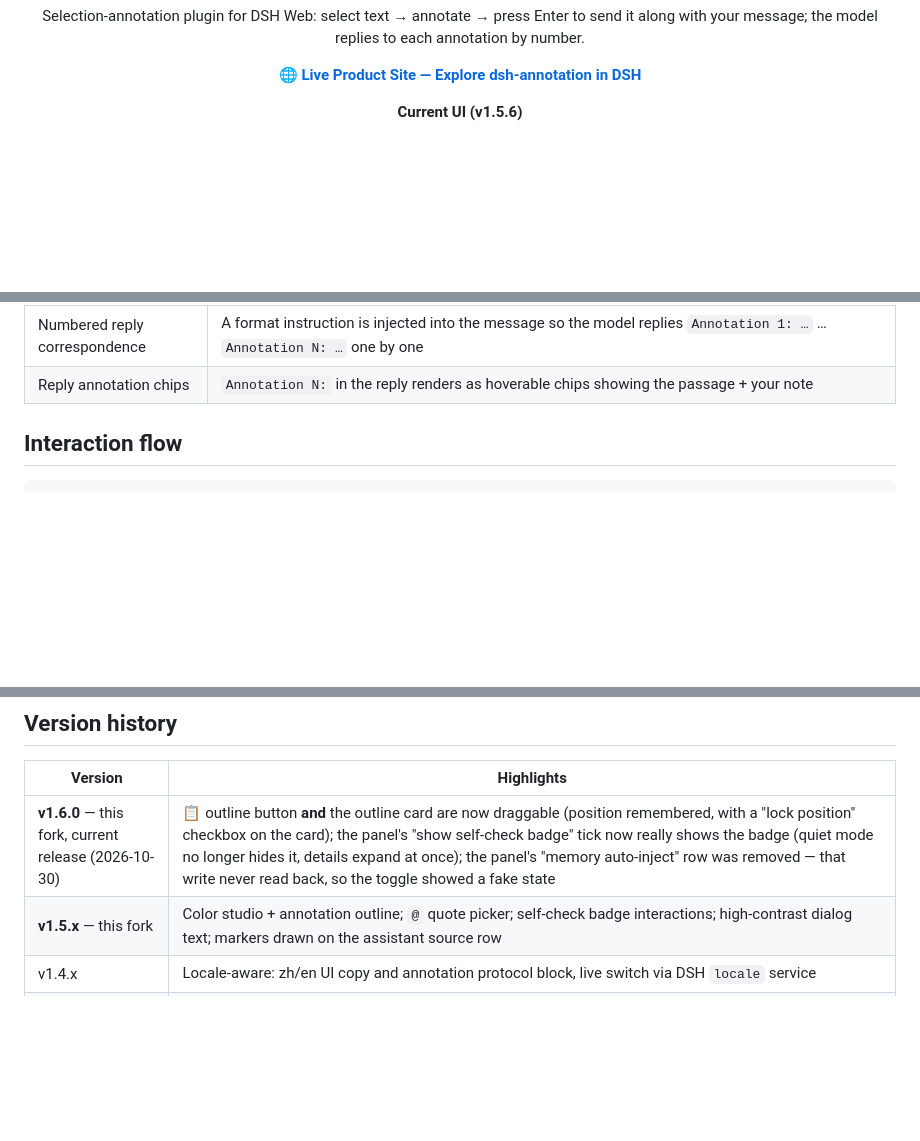
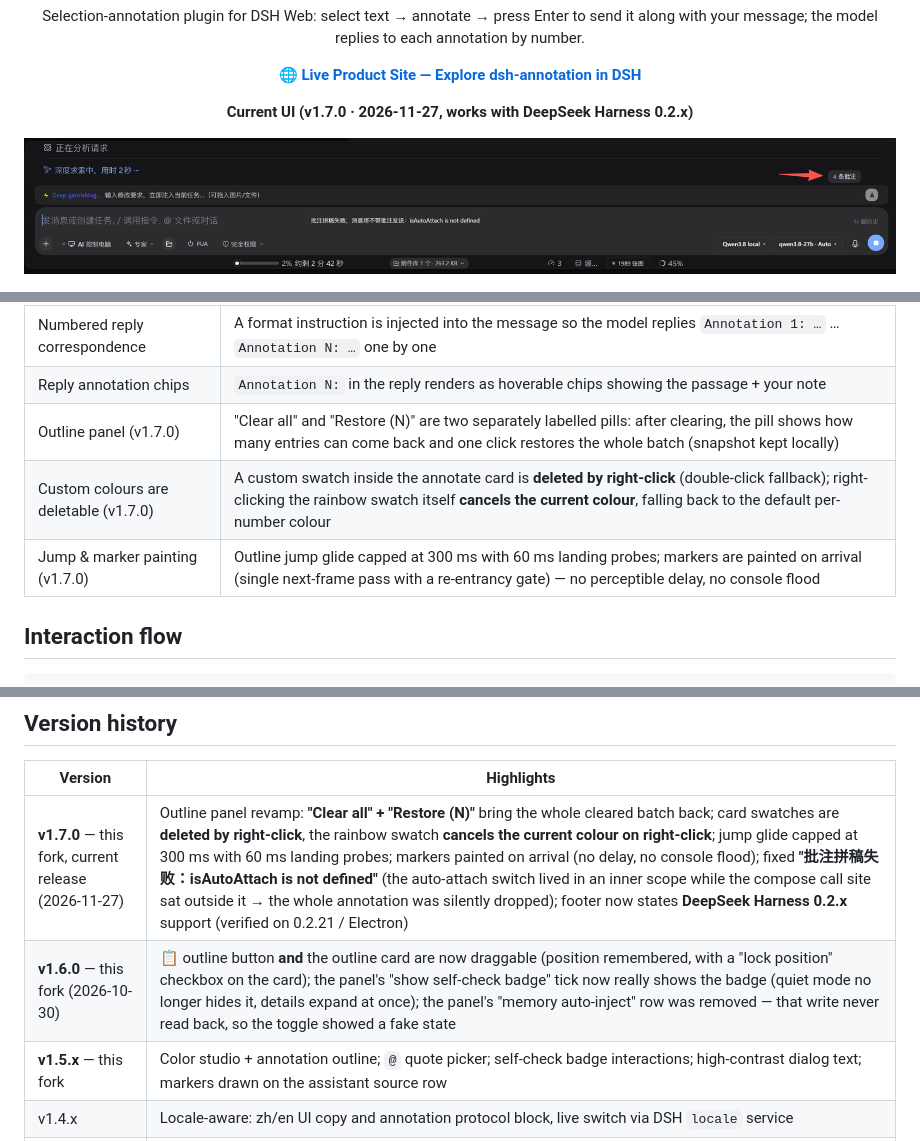
Before and after one commit to XWIDE/dsh-xwide-annotation, a Markdown page: README.md, 3 parts joined by grey strips. Rendered like a GitHub page; pictures changed too: docs/img/15-annotation-pill-live.png (added); blank space fills up the shorter version.

Commit message:
docs: homepage to v1.7.0 - outline revamp rows, right-click swatch delete/cancel, DSH 0.2.x support, live screenshot of the annotation chip (with the pre-fix compose error called out)

```diff
--- a/README.md
+++ b/README.md
@@ -15,7 +15,9 @@
 
 <div align="center">
 
-**Current UI (v1.5.6)**
+**Current UI (v1.7.0 · 2026-11-27, works with DeepSeek Harness 0.2.x)**
+
+![The "Annotations ×N" chip beside the input box (red arrow in the shot); the "批注拼稿失败…isAutoAttach is not defined" banner in this screenshot is the pre-v1.7.0 error, fixed in this release](./docs/img/15-annotation-pill-live.png)
 
 ![Two floating pills: color studio 🎨 and annotation outline 📋](./docs/img/10-floating-pills.png)
 
@@ -55,6 +57,9 @@ Sidebar file annotations (DSH 0.1.6-alpha.1): select plain text, Markdown, or co
 | Hidden in your bubble | The annotation block is removed from your bubble's DOM the moment you send (before the browser paints), leaving only the question + the chip (hover to view); historical messages self-heal after a refresh |
 | Numbered reply correspondence | A format instruction is injected into the message so the model replies `Annotation 1: …` … `Annotation N: …` one by one |
 | Reply annotation chips | `Annotation N:` in the reply renders as hoverable chips showing the passage + your note |
+| Outline panel (v1.7.0) | "Clear all" and "Restore (N)" are two separately labelled pills: after clearing, the pill shows how many entries can come back and one click restores the whole batch (snapshot kept locally) |
+| Custom colours are deletable (v1.7.0) | A custom swatch inside the annotate card is **deleted by right-click** (double-click fallback); right-clicking the rainbow swatch itself **cancels the current colour**, falling back to the default per-number colour |
+| Jump & marker painting (v1.7.0) | Outline jump glide capped at 300 ms with 60 ms landing probes; markers are painted on arrival (single next-frame pass with a re-entrancy gate) — no perceptible delay, no console flood |
 
 ## Interaction flow
 
@@ -160,7 +165,8 @@ Environments without a service manager (e.g. some containers) often need **no re
 
 | Version | Highlights |
 |---|---|
-| **v1.6.0** — this fork, current release (2026-10-30) | 📋 outline button **and** the outline card are now draggable (position remembered, with a "lock position" checkbox on the card); the panel's "show self-check badge" tick now really shows the badge (quiet mode no longer hides it, details expand at once); the panel's "memory auto-inject" row was removed — that write never read back, so the toggle showed a fake state |
+| **v1.7.0** — this fork, current release (2026-11-27) | Outline panel revamp: **"Clear all" + "Restore (N)"** bring the whole cleared batch back; card swatches are **deleted by right-click**, the rainbow swatch **cancels the current colour on right-click**; jump glide capped at 300 ms with 60 ms landing probes; markers painted on arrival (no delay, no console flood); fixed **"批注拼稿失败：isAutoAttach is not defined"** (the auto-attach switch lived in an inner scope while the compose call site sat outside it → the whole annotation was silently dropped); footer now states **DeepSeek Harness 0.2.x** support (verified on 0.2.21 / Electron) |
+| **v1.6.0** — this fork (2026-10-30) | 📋 outline button **and** the outline card are now draggable (position remembered, with a "lock position" checkbox on the card); the panel's "show self-check badge" tick now really shows the badge (quiet mode no longer hides it, details expand at once); the panel's "memory auto-inject" row was removed — that write never read back, so the toggle showed a fake state |
 | **v1.5.x** — this fork | Color studio + annotation outline; `@` quote picker; self-check badge interactions; high-contrast dialog text; markers drawn on the assistant source row |
 | v1.4.x | Locale-aware: zh/en UI copy and annotation protocol block, live switch via DSH `locale` service |
 | v1.3.x | Numbered reply correspondence: format-instruction injection + hoverable `Annotation N:` chips (TreeWalker snapshot fix) |
```
Also changed, not shown: other parts of README.md (+1 -1 lines), README.zh-CN.md (+11 -5 lines), docs/img/16-github-releases-latest.png (added).
